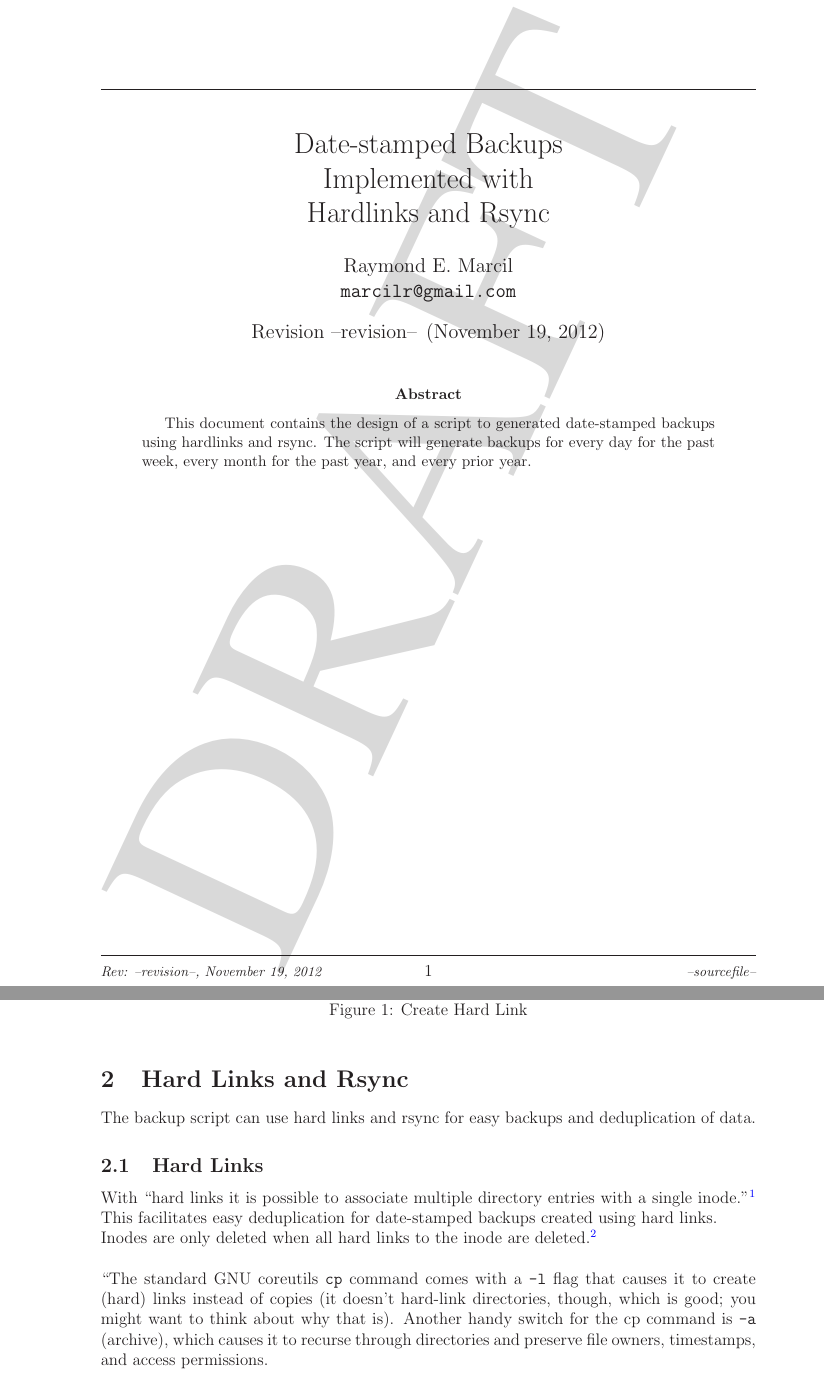
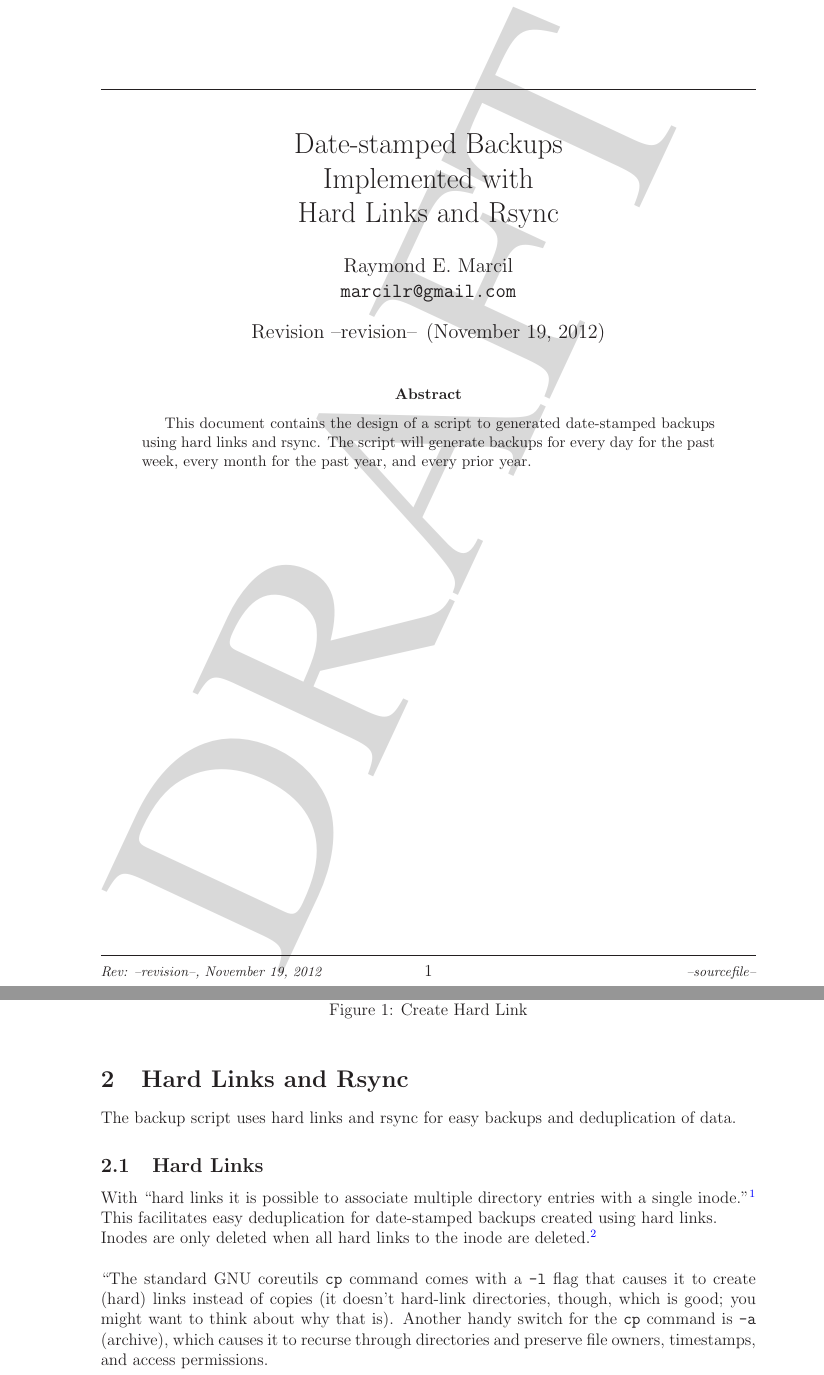
Before and after one commit to marcilr/backup-tex, a LaTeX paper (backup.tex): two parts of pages 1 and 6 of 10, joined at a grey line, cut so that both start at the same text. Compiled offline with LaTeX, dvips and Ghostscript.

Commit message:
Updated.

```diff
--- a/backup.tex
+++ b/backup.tex
@@ -51,10 +51,10 @@ hyperindex=false,
 urlcolor=blue,
 pdfborder={0 0 0},
 pdfauthor={Raymond E. Marcil},
-pdftitle={Date-stamped Backups using Hardlinks and Rsync},
+pdftitle={Date-stamped Backups using Hard Links and Rsync},
 pdfcreator={ps2pdf},
-pdfsubject={Date-stamped Backups using Hardlinks and Rsync},
-pdfkeywords={backups, datestamped, hardlinks, rsync}
+pdfsubject={Date-stamped Backups using Hard Links and Rsync},
+pdfkeywords={backups, date-stamped, hard links, rsync}
 ]{hyperref}
 
 %%
@@ -125,7 +125,7 @@ pdfkeywords={backups, datestamped, hardlinks, rsync}
 
 \title{Date-stamped Backups\\
        Implemented with\\
-       Hardlinks and Rsync}
+       Hard Links and Rsync}
 
 \author{Raymond E. Marcil\\
         \texttt{marcilr@gmail.com}
@@ -141,7 +141,7 @@ pdfkeywords={backups, datestamped, hardlinks, rsync}
 \maketitle
 
 \begin{abstract}
-  This document contains the design of a script to generated date-stamped backups using hardlinks
+  This document contains the design of a script to generated date-stamped backups using hard links
   and rsync.  The script will generate backups for every day for the
   past week, every month for the past year, and every prior year.
 
@@ -195,11 +195,11 @@ The goal is to create a script that will generate backups for every day for the
 week, every month for the past year, and every prior year.
 
 
-%% =================== Hardlinks and Rsync ====================
-%% =================== Hardlinks and Rsync ====================
+%% =================== Hard Links and Rsync ====================
+%% =================== Hard Links and Rsync ====================
 \newpage
 \section{Hard Links and Rsync}
-The backup script can use hard links and rsync for easy backups and deduplication of data.
+The backup script uses hard links and rsync for easy backups and deduplication of data.
 
 %%
 %% Hard Links
@@ -213,7 +213,7 @@ Inodes are only deleted when all hard links to the inode are deleted.\footnote{\
 \\
 \noindent ``The standard GNU coreutils \cmd{cp} command comes with a \cmd{-l} flag that causes it to
 create (hard) links instead of copies (it doesn't hard-link directories, though, which is good; you
-might want to think about why that is).  Another handy switch for the cp command is \cmd{-a}
+might want to think about why that is).  Another handy switch for the \cmd{cp} command is \cmd{-a}
 (archive), which causes it to recurse through directories and preserve file owners, timestamps, and
 access permissions.\\
 \\
```
Also changed, not shown: backup.pdf, backup.tex (2 more changed lines).
